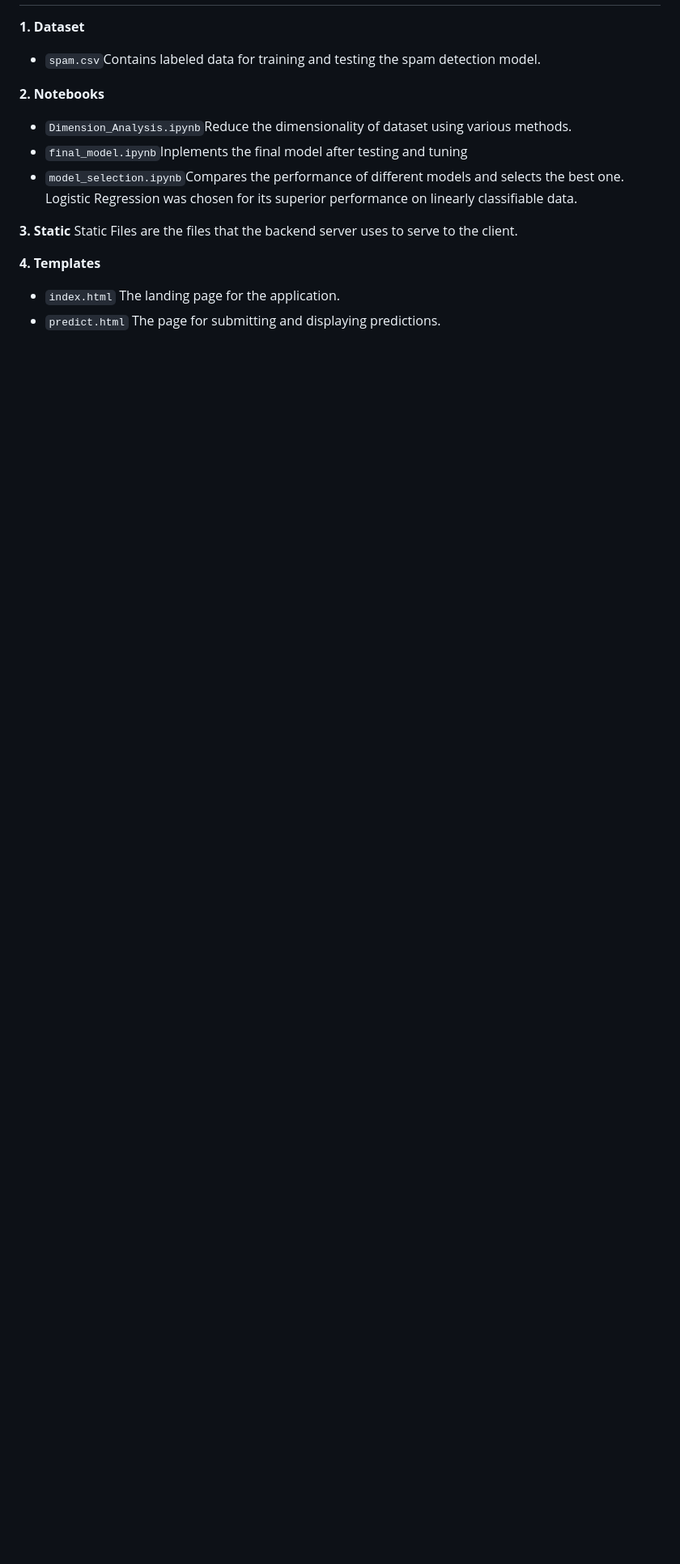
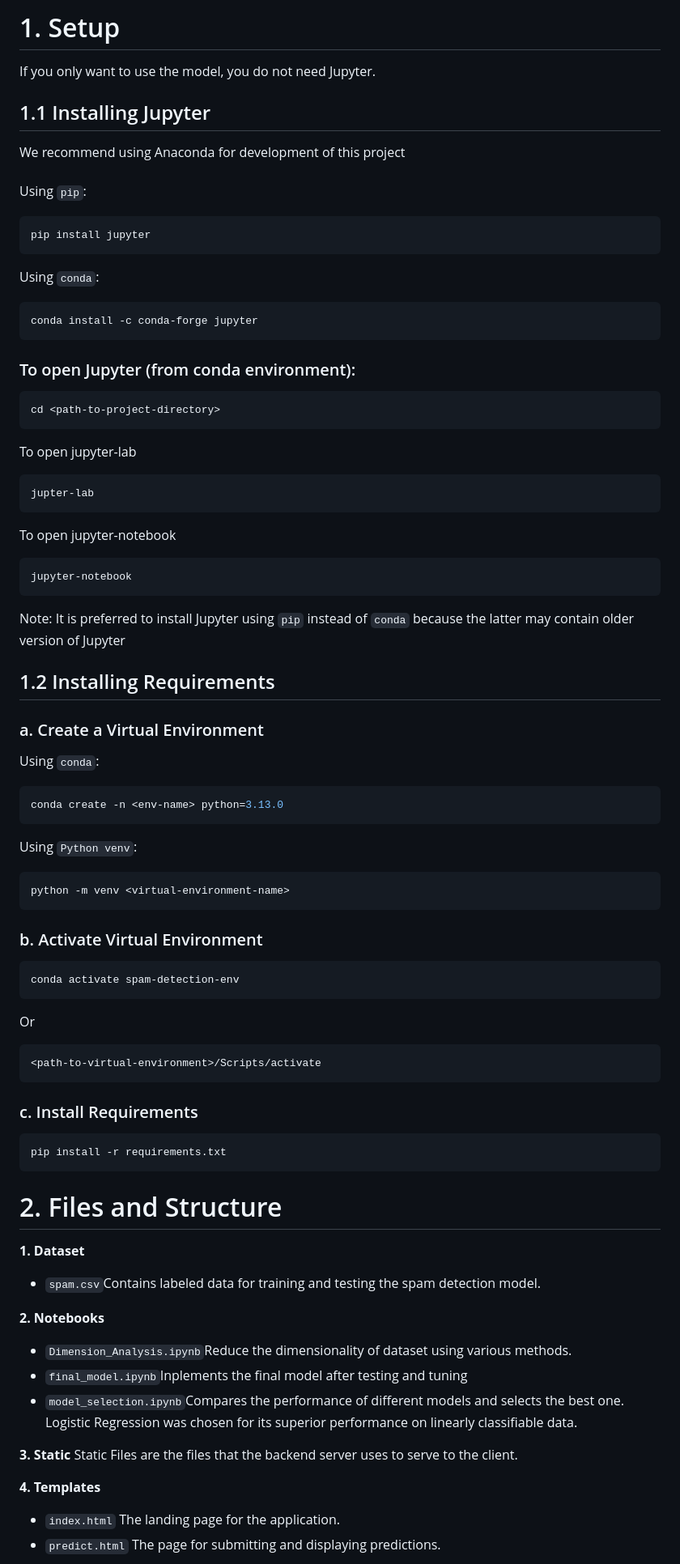
Before and after one commit to deepanshu800/HamOrSpam, a Markdown page: README.md, the part around the change printed below. Shown: that part at 81% size. Drawn GitHub-style; blank space fills up the shorter version.

````diff
--- a/README.md
+++ b/README.md
@@ -22,3 +28,53 @@ If you only want to use the model, you don't need JupyterLab or Anaconda. Instea
+# 1. Setup
+If you only want to use the model, you do not need Jupyter.
+## 1.1 Installing Jupyter
+We recommend using Anaconda for development of this project
+<br/><br/>
+Using `pip`:
+```sh
+pip install jupyter
+```
+Using `conda`:
+```sh
+conda install -c conda-forge jupyter
+```
+### To open Jupyter (from conda environment):
+```sh
+cd <path-to-project-directory>
+```
+To open jupyter-lab
+```sh
+jupter-lab
+```
+To open jupyter-notebook
+```sh
+jupyter-notebook
+```
+Note: It is preferred to install Jupyter using `pip` instead of `conda` because the latter may contain older version of Jupyter
+</br>
+## 1.2 Installing Requirements
+### a. Create a Virtual Environment
+Using `conda`:
+```sh
+conda create -n <env-name> python=3.13.0
+```
+Using `Python venv`:
+```sh
+python -m venv <virtual-environment-name>
+```
+### b. Activate Virtual Environment
+```sh
+conda activate spam-detection-env
+```
+Or
+```sh
+<path-to-virtual-environment>/Scripts/activate
+```
+### c. Install Requirements
+```sh
+pip install -r requirements.txt
+```
+# 2. Files and Structure
 **1. Dataset**
 * `spam.csv`</br>Contains labeled data for training and testing the spam detection model.</br>
 
````
Also changed, not shown: other parts of README.md (+54 -36 lines).
